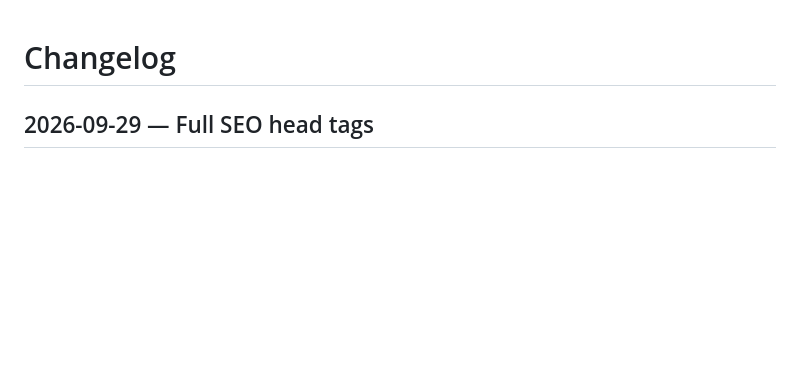
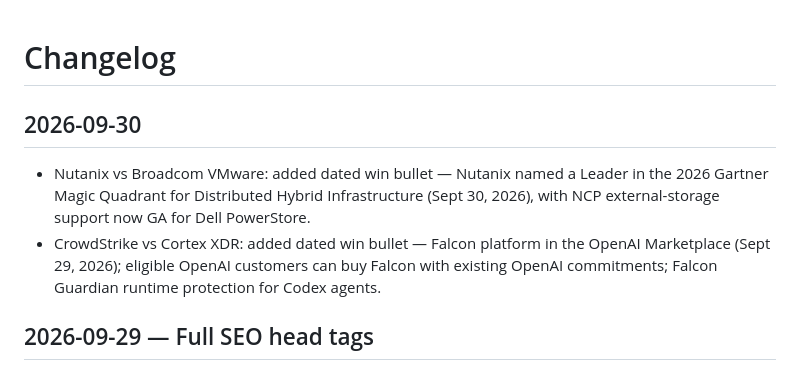
Before and after one commit to scribnetai/battlecards, a Markdown page: CHANGELOG.md, the part around the change. Rendered like a GitHub page; blank space fills up the shorter version.

Commit message:
Changelog 2026-09-30

```diff
--- a/CHANGELOG.md
+++ b/CHANGELOG.md
@@ -1,4 +1,9 @@
 # Changelog
+
+## 2026-09-30
+
+- Nutanix vs Broadcom VMware: added dated win bullet — Nutanix named a Leader in the 2026 Gartner Magic Quadrant for Distributed Hybrid Infrastructure (Sept 30, 2026), with NCP external-storage support now GA for Dell PowerStore.
+- CrowdStrike vs Cortex XDR: added dated win bullet — Falcon platform in the OpenAI Marketplace (Sept 29, 2026); eligible OpenAI customers can buy Falcon with existing OpenAI commitments; Falcon Guardian runtime protection for Codex agents.
 
 ## 2026-09-29 — Full SEO head tags
 
```
